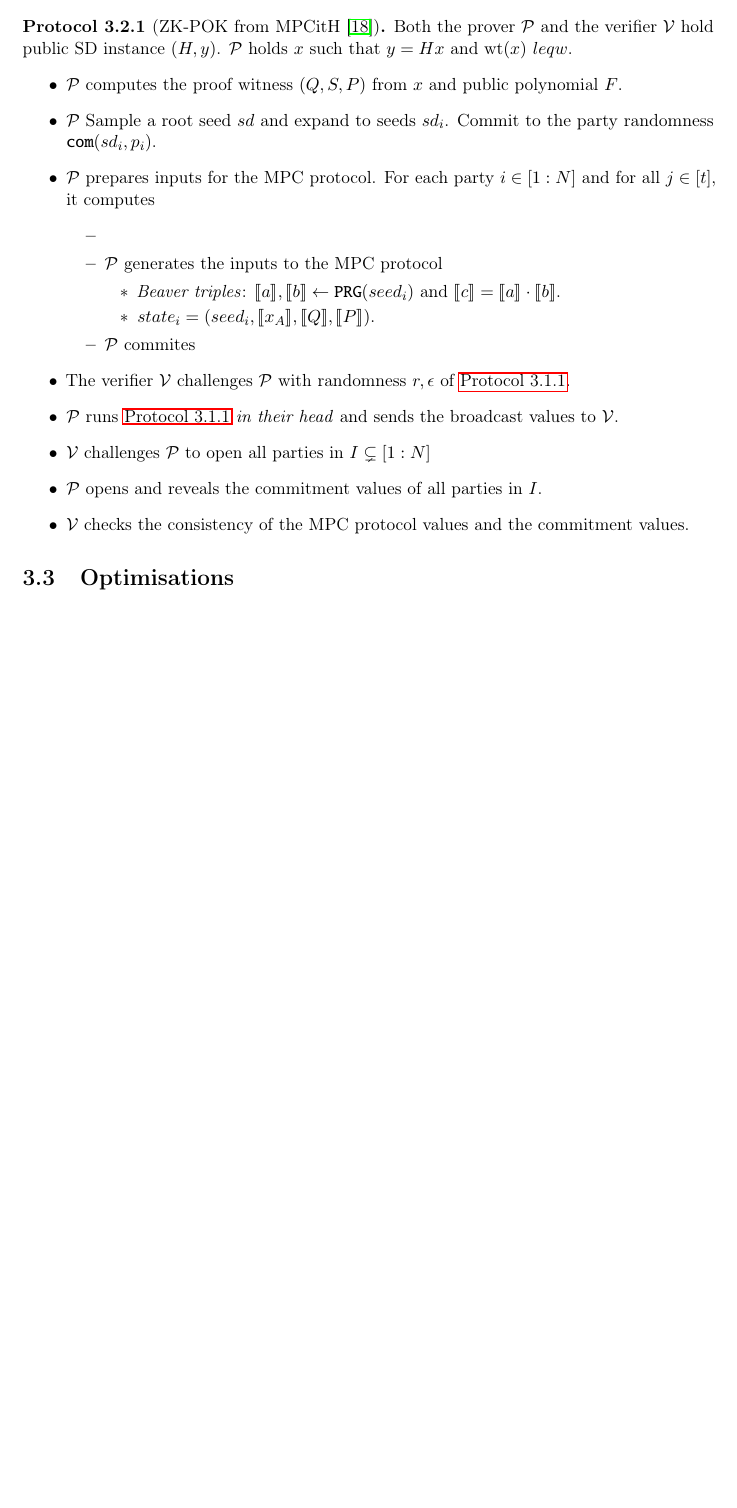
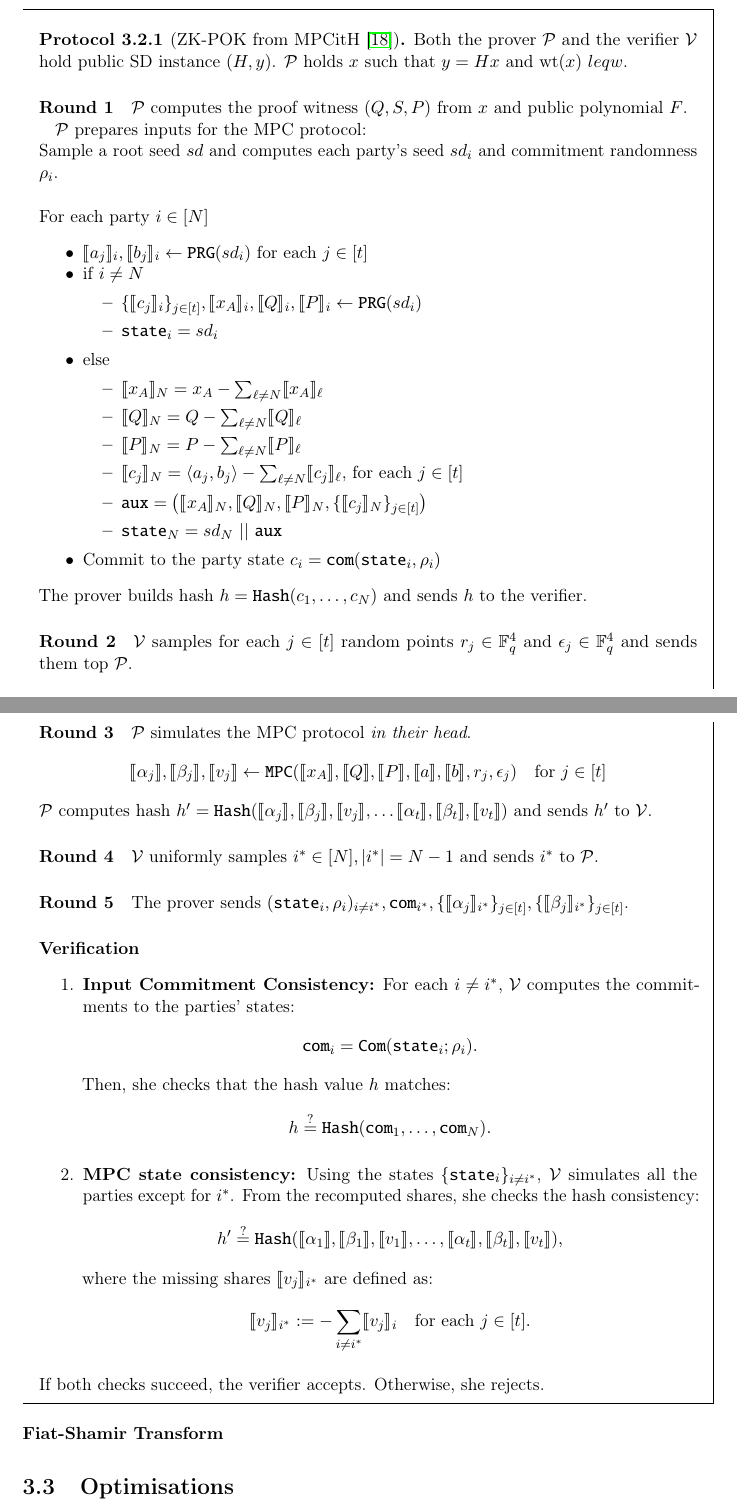
Before and after one commit to Mactherobot/sdith-rust, a LaTeX thesis (project/template.tex): part of page 32 of 93 before the commit and two parts of pages 32 and 33 of 94 after it, the two joined at a grey line, cut so that both start at the same text, the shorter picture padded with empty space. Compiled offline with pdfLaTeX.

Commit message:
quicksave

```diff
--- a/project/template.tex
+++ b/project/template.tex
@@ -28,6 +28,7 @@
 \usepackage{arydshln}
 \usepackage{colortbl}
 \usepackage[a4paper, total={6in, 9in}]{geometry}
+\usepackage{mdframed}
 \usepackage{listings}
 \lstdefinestyle{tree}{
   literate=
@@ -44,7 +45,7 @@
 \newtheorem{definition}{Definition}[section]
 \newcommand{\definitionautorefname}{Definition}
 
-\newtheorem{protocol}{Protocol}[section]
+\newmdtheoremenv{protocol}{Protocol}[section]
 \newcommand{\protocolautorefname}{Protocol}
 
 \newtheorem{proposition}{Proposition}[section]
@@ -905,23 +907,73 @@ The ZK-POK is based on the verification by sacrificing triples strategy for MPCi
+  \paragraph{Round 1} $\mathcal{P}$ computes the proof witness $(Q, S, P)$ from $x$ and public polynomial $F$.
+
+  $\mathcal{P}$ prepares inputs for the MPC protocol: \\
+  Sample a root seed $sd$ and computes each party's seed $sd_i$ and commitment randomness $\rho_i$.\\
+
+  \noindent
+  For each party $i \in [N]$
+  \begin{itemize}[parsep=0pt, itemsep=0pt]
+    \item $\sh{a_j}_i, \sh{b_j}_i \leftarrow \texttt{PRG}(sd_i)$ for each $j \in [t]$
+    \item if $i \neq N$
           \begin{itemize}
-    \item $\mathcal{P}$ computes the proof witness $(Q, S, P)$ from $x$ and public polynomial $F$.
-    \item $\mathcal{P}$ Sample a root seed $sd$ and expand to seeds $sd_i$. Commit to the party randomness $\texttt{com}(sd_i, p_i)$.
-    \item $\mathcal{P}$ prepares inputs for the MPC protocol. For each party $i \in [1 : N]$ and for all $j \in [t]$, it computes
+            \item $\{ \sh{c_j}_i \}_{j \in [t]}, \sh{x_A}_i, \sh{Q}_i, \sh{P}_i \leftarrow \texttt{PRG}(sd_i)$
+            \item $\texttt{state}_i = sd_i$
+          \end{itemize}
+    \item else
           \begin{itemize}
-      \item
-      \item $\mathcal{P}$ generates the inputs to the MPC protocol
-      \begin{itemize}
-        \item \textit{Beaver triples}: $\sh{a}, \sh{b} \leftarrow \texttt{PRG}(seed_i)$ and $\sh{c} = \sh{a} \cdot \sh{b}$.
-        \item $state_i = (seed_i, \sh{x_A}, \sh{Q}, \sh{P})$.
-      \end{itemize}
-      \item $\mathcal{P}$ commites
-    \end{itemize}
-    \item The verifier $\mathcal{V}$ challenges $\mathcal{P}$ with randomness $r,\epsilon$ of \autoref{def:sdith-mpc}.
-    \item $\mathcal{P}$ runs \autoref{def:sdith-mpc} \textit{in their head} and sends the broadcast values to $\mathcal{V}$.
-    \item $\mathcal{V}$ challenges $\mathcal{P}$ to open all parties in $I \subsetneq [1 : N]$
-    \item $\mathcal{P}$ opens and reveals the commitment values of all parties in $I$.
-    \item $\mathcal{V}$ checks the consistency of the MPC protocol values and the commitment values.
-  \end{itemize}
+            \item \( \sh{x_A}_N = x_A - \sum_{\ell \neq N} \sh{x_A}_\ell \)
+            \item \( \sh{Q}_N = Q - \sum_{\ell \neq N} \sh{Q}_\ell \)
+            \item \( \sh{P}_N = P - \sum_{\ell \neq N} \sh{P}_\ell \)
+            \item \( \sh{c_j}_N = \langle a_j, b_j \rangle - \sum_{\ell \neq N} \sh{c_j}_\ell \), for each \( j \in [t] \)
+            \item \(\texttt{aux} = \left( \sh{x_A}_N, \sh{Q}_N, \sh{P}_N, \{ \sh{c_j}_N \}_{j \in [t]} \right)\)
+            \item $\texttt{state}_N = sd_N\ ||\ \texttt{aux}$
+          \end{itemize}
+    \item Commit to the party state $c_i = \texttt{com}(\texttt{state}_i, \rho_i)$
+  \end{itemize}
+
+  \noindent
+  The prover builds hash $h = \texttt{Hash}(c_1, \ldots, c_N)$ and sends $h$ to the verifier.
+
+  \paragraph{Round 2} $\mathcal{V}$ samples for each $j \in [t]$ random points $r_j \in \mathbb{F}_q^4$ and $\epsilon_j \in \mathbb{F}_q^4$ and sends them top $\mathcal{P}$.
+
+  \paragraph{Round 3} $\mathcal{P}$ simulates the MPC protocol \textit{in their head}.
+  \begin{align*}
+    \sh{\alpha_j}, \sh{\beta_j}, \sh{v_j} \leftarrow \texttt{MPC}(\sh{x_A}, \sh{Q}, \sh{P}, \sh{a}, \sh{b}, r_j, \epsilon_j) \quad \text{for }j \in [t]
+  \end{align*}
+  $\mathcal{P}$ computes hash $h' = \texttt{Hash}(\sh{\alpha_j}, \sh{\beta_j}, \sh{v_j}, \dots \sh{\alpha_t}, \sh{\beta_t}, \sh{v_t})$ and sends $h'$ to $\mathcal{V}$.
+
+  \paragraph{Round 4} $\mathcal{V}$ uniformly samples $i^* \in [N], |i^*| = N-1$ and sends $i^*$ to $\mathcal{P}$.
+
+  \paragraph{Round 5}
+  The prover sends \( (\texttt{state}_i, \rho_i)_{i \neq i^*}, \texttt{com}_{i^*}, \{ \sh{\alpha_j}_{i^*} \}_{j \in [t]}, \{ \sh{\beta_j}_{i^*} \}_{j \in [t]} \).
+
+  \paragraph{Verification}
+  \begin{enumerate}
+    \item \textbf{Input Commitment Consistency:}
+          For each \( i \neq i^* \), $\mathcal{V}$ computes the commitments to the parties' states:
+          \[
+            \texttt{com}_i = \texttt{Com}(\texttt{state}_i; \rho_i).
+          \]
+          Then, she checks that the hash value \( h \) matches:
+          \[
+            h \stackrel{?}{=} \texttt{Hash}(\texttt{com}_1, \dots, \texttt{com}_N).
+          \]
+
+    \item \textbf{MPC state consistency:}
+          Using the states \( \{ \texttt{state}_i \}_{i \neq i^*} \), $\mathcal{V}$ simulates all the parties except for \( i^* \). From the recomputed shares, she checks the hash consistency:
+          \[
+            h' \stackrel{?}{=} \texttt{Hash}(\sh{\alpha_1}, \sh{\beta_1}, \sh{v_1}, \dots, \sh{\alpha_t}, \sh{\beta_t}, \sh{v_t}),
+          \]
+          where the missing shares \( \sh{v_j}_{i^*} \) are defined as:
+          \[
+            \sh{v_j}_{i^*} := - \sum_{i \neq i^*} \sh{v_j}_i \quad \text{for each } j \in [t].
+          \]
+  \end{enumerate}
+
+  \noindent
+  If both checks succeed, the verifier accepts. Otherwise, she rejects.
 \end{protocol}
+
+\paragraph{Fiat-Shamir Transform}
 
 \section{Optimisations}
 
```
Also changed, not shown: project/template.tex (11 more changed lines). Lines whose indentation alone changed are shown as unchanged.
